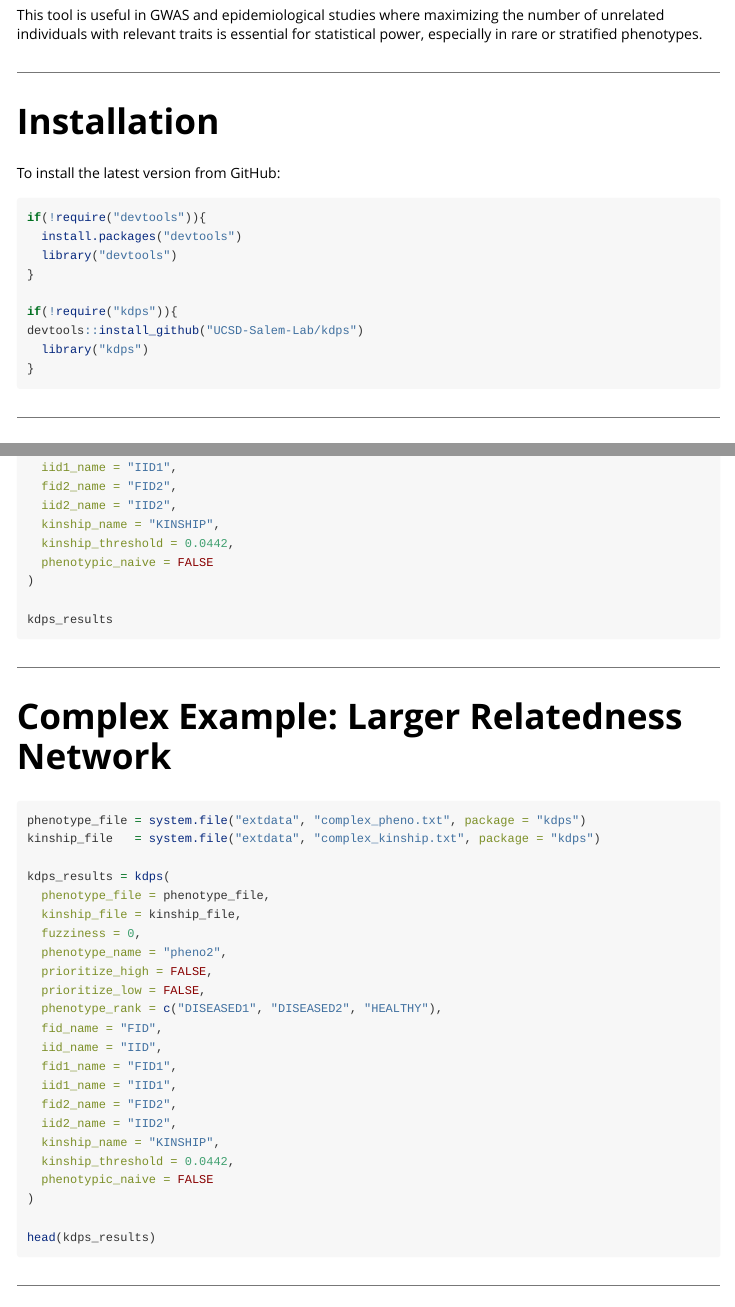
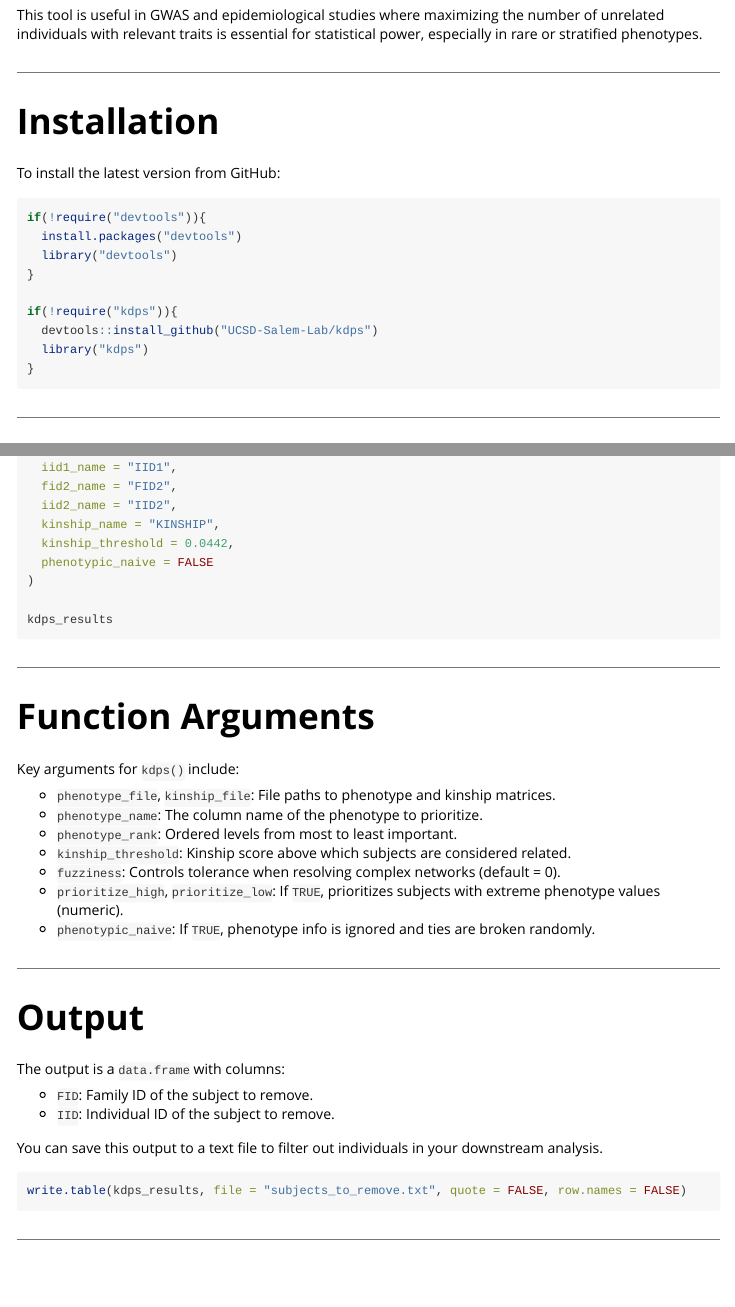
Before and after one commit to UCSD-Salem-Lab/kdps, an R Markdown document (vignettes/kdps-intro.Rmd): the page in a window 1100 px wide, from 200 px down, and a second part further down, joined at a grey line. Rendered offline with R 4.5, knitr and Pandoc, with nearby package versions.

Commit message:
remove oversized files

````diff
--- a/vignettes/kdps-intro.Rmd
+++ b/vignettes/kdps-intro.Rmd
@@ -26,14 +26,14 @@ This tool is useful in GWAS and epidemiological studies where maximizing the num
 
 To install the latest version from GitHub:
 
-```{r}
+```{r,eval=FALSE}
 if(!require("devtools")){
   install.packages("devtools")
   library("devtools")
 }
 
 if(!require("kdps")){
-devtools::install_github("UCSD-Salem-Lab/kdps")
+  devtools::install_github("UCSD-Salem-Lab/kdps")
   library("kdps")
 }
 ```
@@ -122,36 +122,6 @@ kdps_results
 
 ---
 
-# Complex Example: Larger Relatedness Network
-
-```{r,eval=FALSE}
-phenotype_file = system.file("extdata", "complex_pheno.txt", package = "kdps")
-kinship_file   = system.file("extdata", "complex_kinship.txt", package = "kdps")
-
-kdps_results = kdps(
-  phenotype_file = phenotype_file,
-  kinship_file = kinship_file,
-  fuzziness = 0,
-  phenotype_name = "pheno2",
-  prioritize_high = FALSE,
-  prioritize_low = FALSE,
-  phenotype_rank = c("DISEASED1", "DISEASED2", "HEALTHY"),
-  fid_name = "FID",
-  iid_name = "IID",
-  fid1_name = "FID1",
-  iid1_name = "IID1",
-  fid2_name = "FID2",
-  iid2_name = "IID2",
-  kinship_name = "KINSHIP",
-  kinship_threshold = 0.0442,
-  phenotypic_naive = FALSE
-)
-
-head(kdps_results)
-```
-
----
-
 # Function Arguments
 
 Key arguments for `kdps()` include:
````
Also changed, not shown: docs/pkgdown.yml, docs/search.json, 2 other files.
